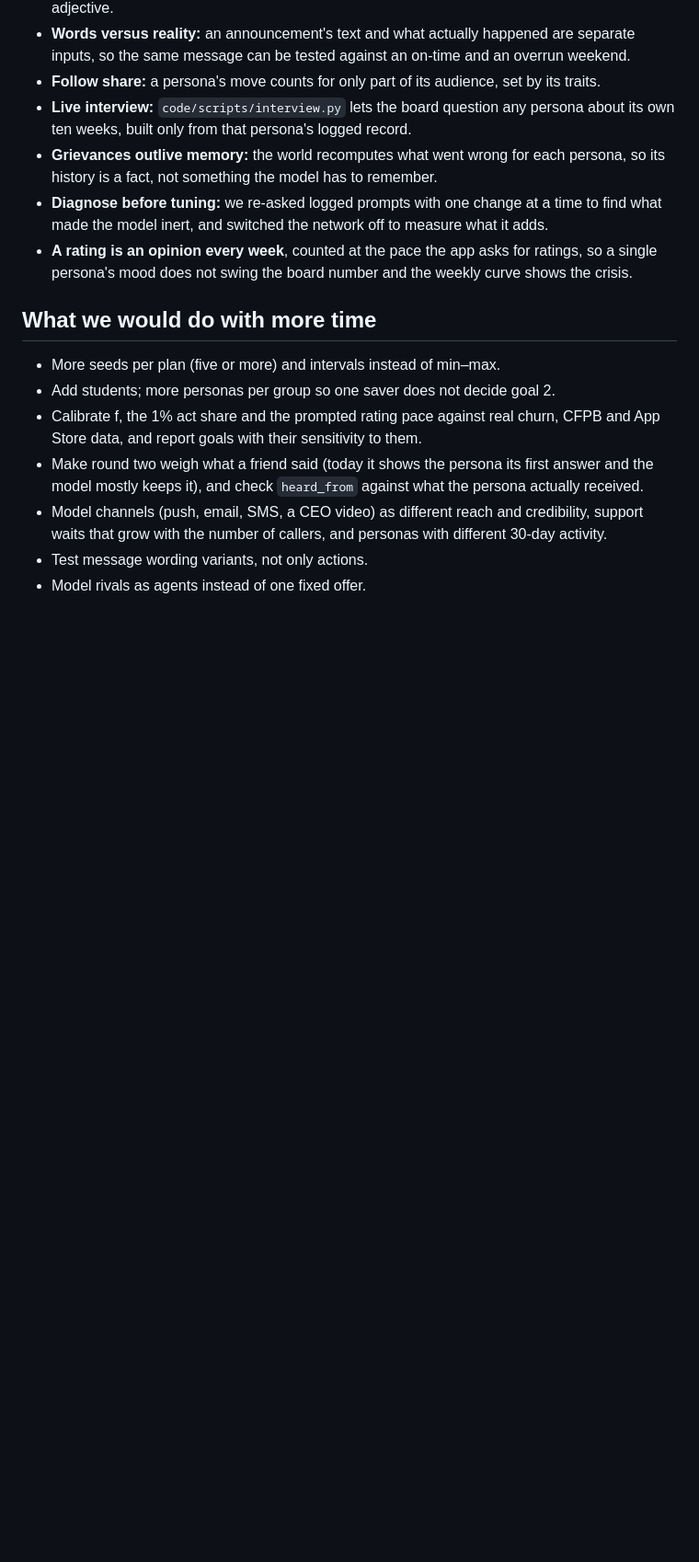
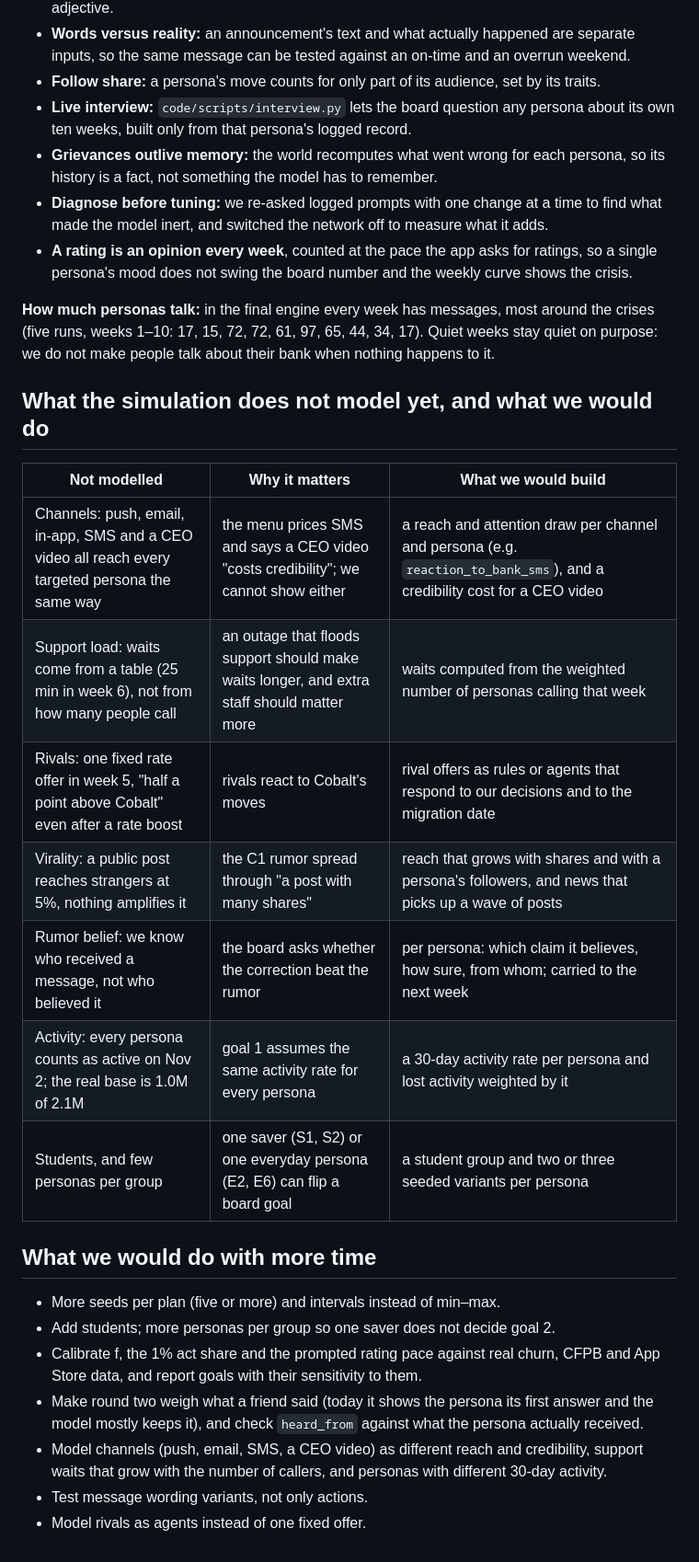
Before and after one commit to omerfcorekci/hackathon-talp, a Markdown page: TEAM_DOC.md, the part around one of its changes. Shown at 92% size. Rendered like a GitHub page; blank space fills up the shorter version.

Commit message:
docs: add trust carry-over, message volume and what is not modelled
The team doc now says that the model keeps nothing between calls, so a
persona's memory, including last week's trust and mood, lives in its
prompt; how many messages personas send each week in the final engine;
and a table of what the simulation does not model yet (channels,
support load, rivals, virality, rumor belief, activity, students) with
why it matters and what we would build.

Co-Authored-By: Claude Opus 5.5 <noreply@anthropic.com>

```diff
--- a/TEAM_DOC.md
+++ b/TEAM_DOC.md
@@ -238,6 +242,22 @@ What we learned so far:
 - **A rating is an opinion every week**, counted at the pace the app asks for ratings, so a single
   persona's mood does not swing the board number and the weekly curve shows the crisis.
 
+**How much personas talk:** in the final engine every week has messages, most around the crises (five
+runs, weeks 1–10: 17, 15, 72, 72, 61, 97, 65, 44, 34, 17). Quiet weeks stay quiet on purpose: we do
+not make people talk about their bank when nothing happens to it.
+
+## What the simulation does not model yet, and what we would do
+
+| Not modelled | Why it matters | What we would build |
+|---|---|---|
+| Channels: push, email, in-app, SMS and a CEO video all reach every targeted persona the same way | the menu prices SMS and says a CEO video "costs credibility"; we cannot show either | a reach and attention draw per channel and persona (e.g. `reaction_to_bank_sms`), and a credibility cost for a CEO video |
+| Support load: waits come from a table (25 min in week 6), not from how many people call | an outage that floods support should make waits longer, and extra staff should matter more | waits computed from the weighted number of personas calling that week |
+| Rivals: one fixed rate offer in week 5, "half a point above Cobalt" even after a rate boost | rivals react to Cobalt's moves | rival offers as rules or agents that respond to our decisions and to the migration date |
+| Virality: a public post reaches strangers at 5%, nothing amplifies it | the C1 rumor spread through "a post with many shares" | reach that grows with shares and with a persona's followers, and news that picks up a wave of posts |
+| Rumor belief: we know who received a message, not who believed it | the board asks whether the correction beat the rumor | per persona: which claim it believes, how sure, from whom; carried to the next week |
+| Activity: every persona counts as active on Nov 2; the real base is 1.0M of 2.1M | goal 1 assumes the same activity rate for every persona | a 30-day activity rate per persona and lost activity weighted by it |
+| Students, and few personas per group | one saver (S1, S2) or one everyday persona (E2, E6) can flip a board goal | a student group and two or three seeded variants per persona |
+
 ## What we would do with more time
 
 - More seeds per plan (five or more) and intervals instead of min–max.
```
Also changed, not shown: other parts of TEAM_DOC.md (+5 -1 lines).
